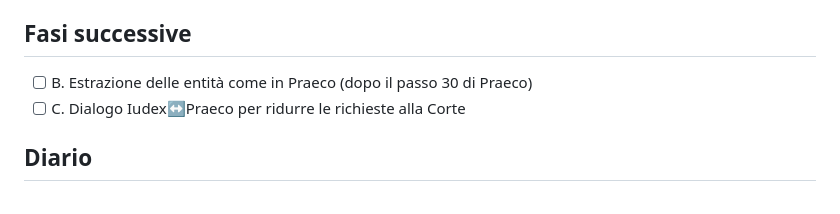
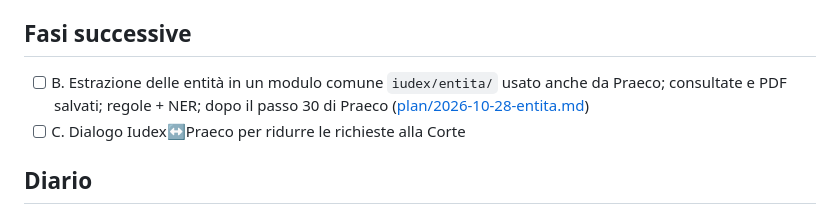
Before and after one commit to SOsintOps/Iudex, a Markdown page: docs/PROGRESS.md, the part around the change. Drawn GitHub-style.

Commit message:
Piano della fase B: entità in un modulo comune con Praeco, consultate e PDF, regole + NER, dopo il passo 30 di Praeco

```diff
--- a/docs/PROGRESS.md
+++ b/docs/PROGRESS.md
@@ -39,7 +39,9 @@ trattino lungo. Il file si aggiorna nello stesso commit del lavoro. Piano in cor
 
 ## Fasi successive
 
-- [ ] B. Estrazione delle entità come in Praeco (dopo il passo 30 di Praeco)
+- [ ] B. Estrazione delle entità in un modulo comune `iudex/entita/` usato anche da Praeco;
+  consultate e PDF salvati; regole + NER; dopo il passo 30 di Praeco
+  ([plan/2026-10-28-entita.md](plan/2026-10-28-entita.md))
 - [ ] C. Dialogo Iudex↔Praeco per ridurre le richieste alla Corte
 
 ## Diario
```
Also changed, not shown: docs/plan/2026-10-28-entita.md (added, +53 -0 lines).
